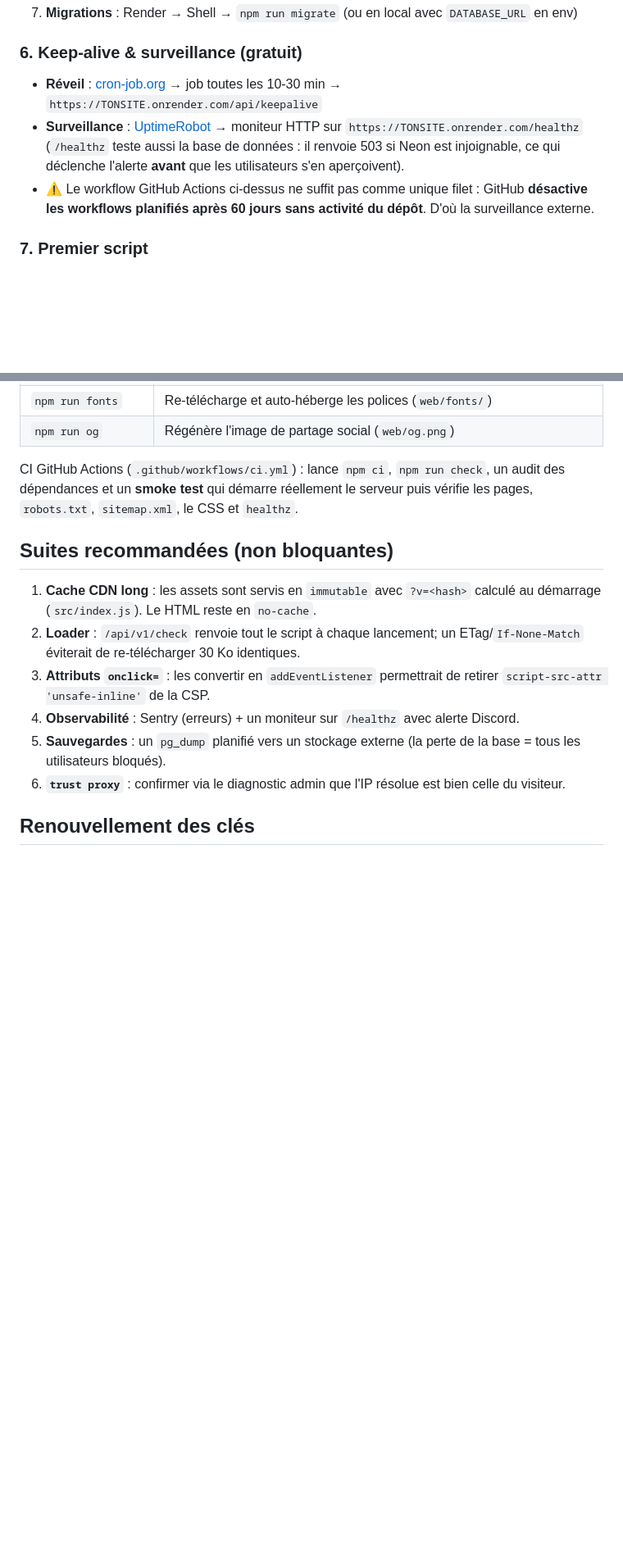
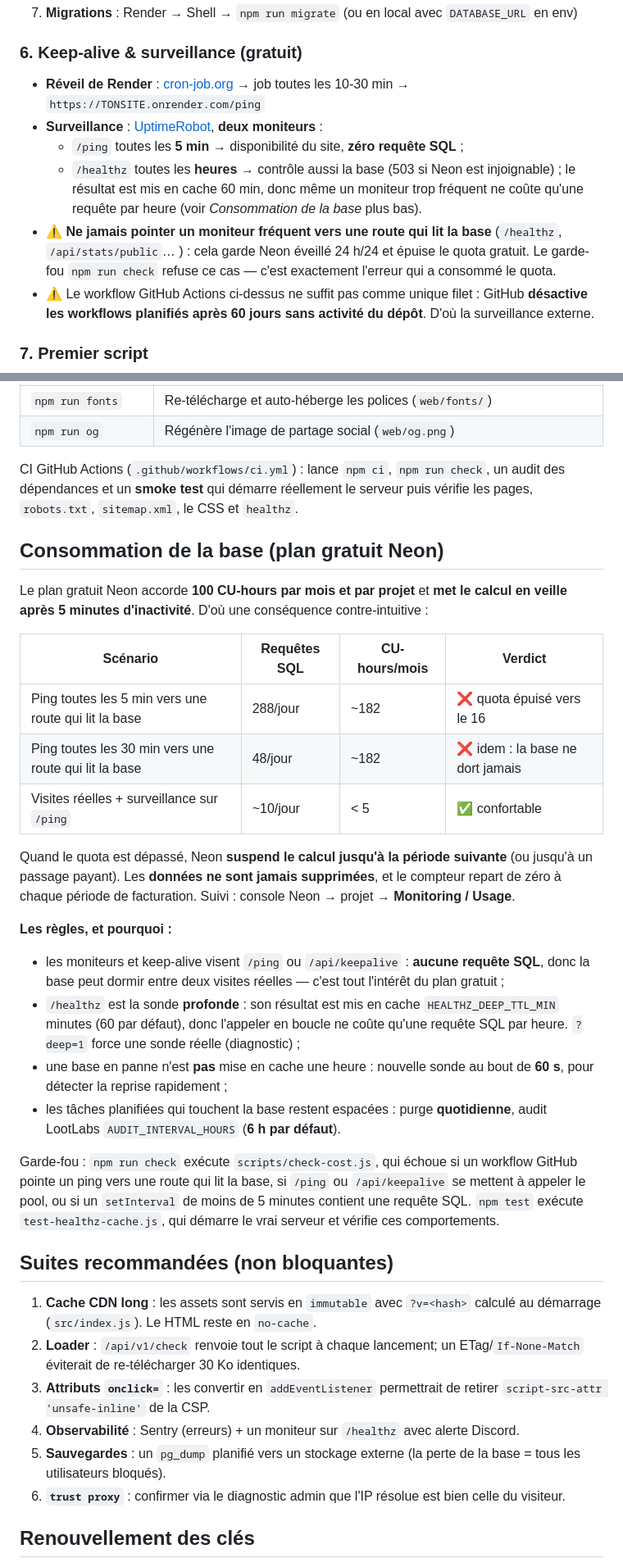
Before and after one commit to gabibou666/keysystem, a Markdown page: README.md, 2 parts joined by grey strips. Shown at 82% size. GitHub-like rendering; blank space fills up the shorter version.

Commit message:
docs(ops): quota Neon gratuit, cible des moniteurs et cout de surveillance
Le piege qui a consomme le quota etait invisible dans la doc: rien n'expliquait
qu'une route de surveillance peut empecher la base de dormir.

- section « Consommation de la base (quota gratuit Neon) » : les chiffres du plan
  gratuit (100 CU-hours/mois, veille apres 5 min), la comparaison des scenarios
  (ping frequent = ~182 CU-hours/mois = quota epuise vers le 16), ce qui se passe
  en cas de depassement (suspension jusqu'a la periode suivante, donnees
  conservees) et ou le verifier dans la console Neon ;
- section 6 reecrite : deux moniteurs (/ping toutes les 5 min, /healthz toutes
  les heures) au lieu d'un seul pointe sur une route qui lit la base ;
- /ping et /healthz documentes dans le tableau des endpoints (le role de chaque
  sonde et son cout).

```diff
--- a/README.md
+++ b/README.md
@@ -92,9 +94,15 @@ keysystem/
 7. **Migrations** : Render → Shell → `npm run migrate` (ou en local avec `DATABASE_URL` en env)
 
 ### 6. Keep-alive & surveillance (gratuit)
-- **Réveil** : [cron-job.org](https://cron-job.org) → job toutes les 10-30 min → `https://TONSITE.onrender.com/api/keepalive`
-- **Surveillance** : [UptimeRobot](https://uptimerobot.com) → moniteur HTTP sur `https://TONSITE.onrender.com/healthz`
-  (`/healthz` teste aussi la base de données : il renvoie 503 si Neon est injoignable, ce qui déclenche l'alerte **avant** que les utilisateurs s'en aperçoivent).
+- **Réveil de Render** : [cron-job.org](https://cron-job.org) → job toutes les 10-30 min → `https://TONSITE.onrender.com/ping`
+- **Surveillance** : [UptimeRobot](https://uptimerobot.com), **deux moniteurs** :
+  - `/ping` toutes les **5 min** → disponibilité du site, **zéro requête SQL** ;
+  - `/healthz` toutes les **heures** → contrôle aussi la base (503 si Neon est injoignable) ; le
+    résultat est mis en cache 60 min, donc même un moniteur trop fréquent ne coûte qu'une requête
+    par heure (voir *Consommation de la base* plus bas).
+- ⚠️ **Ne jamais pointer un moniteur fréquent vers une route qui lit la base** (`/healthz`,
+  `/api/stats/public`… ) : cela garde Neon éveillé 24 h/24 et épuise le quota gratuit. Le garde-fou
+  `npm run check` refuse ce cas — c'est exactement l'erreur qui a consommé le quota.
 - ⚠️ Le workflow GitHub Actions ci-dessus ne suffit pas comme unique filet : GitHub **désactive les workflows planifiés après 60 jours sans activité du dépôt**. D'où la surveillance externe.
 
 ### 7. Premier script
@@ -146,6 +154,37 @@ CI GitHub Actions (`.github/workflows/ci.yml`) : lance `npm ci`, `npm run check`
 un audit des dépendances et un **smoke test** qui démarre réellement le serveur
 puis vérifie les pages, `robots.txt`, `sitemap.xml`, le CSS et `healthz`.
 
+## Consommation de la base (plan gratuit Neon)
+
+Le plan gratuit Neon accorde **100 CU-hours par mois et par projet** et **met le calcul en veille
+après 5 minutes d'inactivité**. D'où une conséquence contre-intuitive :
+
+| Scénario | Requêtes SQL | CU-hours/mois | Verdict |
+|---|---|---|---|
+| Ping toutes les 5 min vers une route qui lit la base | 288/jour | ~182 | ❌ quota épuisé vers le 16 |
+| Ping toutes les 30 min vers une route qui lit la base | 48/jour | ~182 | ❌ idem : la base ne dort jamais |
+| Visites réelles + surveillance sur `/ping` | ~10/jour | < 5 | ✅ confortable |
+
+Quand le quota est dépassé, Neon **suspend le calcul jusqu'à la période suivante** (ou jusqu'à un
+passage payant). Les **données ne sont jamais supprimées**, et le compteur repart de zéro à chaque
+période de facturation. Suivi : console Neon → projet → **Monitoring / Usage**.
+
+**Les règles, et pourquoi :**
+- les moniteurs et keep-alive visent `/ping` ou `/api/keepalive` : **aucune requête SQL**, donc la
+  base peut dormir entre deux visites réelles — c'est tout l'intérêt du plan gratuit ;
+- `/healthz` est la sonde **profonde** : son résultat est mis en cache `HEALTHZ_DEEP_TTL_MIN`
+  minutes (60 par défaut), donc l'appeler en boucle ne coûte qu'une requête SQL par heure.
+  `?deep=1` force une sonde réelle (diagnostic) ;
+- une base en panne n'est **pas** mise en cache une heure : nouvelle sonde au bout de **60 s**, pour
+  détecter la reprise rapidement ;
+- les tâches planifiées qui touchent la base restent espacées : purge **quotidienne**, audit LootLabs
+  `AUDIT_INTERVAL_HOURS` (**6 h par défaut**).
+
+Garde-fou : `npm run check` exécute `scripts/check-cost.js`, qui échoue si un workflow GitHub pointe
+un ping vers une route qui lit la base, si `/ping` ou `/api/keepalive` se mettent à appeler le pool,
+ou si un `setInterval` de moins de 5 minutes contient une requête SQL. `npm test` exécute
+`test-healthz-cache.js`, qui démarre le vrai serveur et vérifie ces comportements.
+
 ## Suites recommandées (non bloquantes)
 
 1. **Cache CDN long** : les assets sont servis en `immutable` avec `?v=<hash>` calculé au démarrage (`src/index.js`). Le HTML reste en `no-cache`.
```
Also changed, not shown: other parts of README.md (+2 -0 lines).
